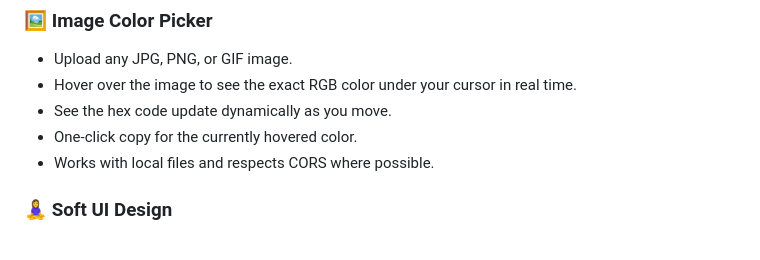
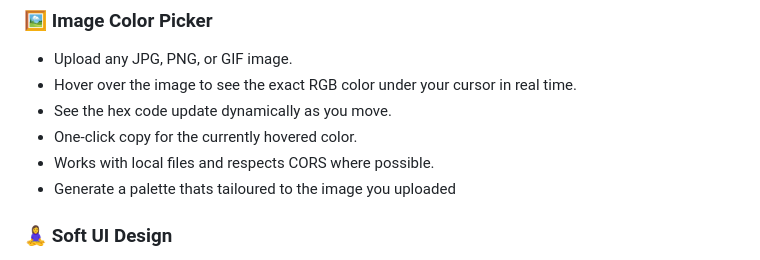
Before and after one commit to kelvinchow2003/Pallete-Pilot, a Markdown page: README.md, the part around the change. GitHub-like rendering.

Commit message:
Update n palette generation description
Corrected a typo in the README regarding palette generation.

```diff
--- a/README.md
+++ b/README.md
@@ -22,6 +22,7 @@ Built with a soft, neumorphic UI for a calming, tactile experience — no harsh
 - See the hex code update dynamically as you move.
 - One-click copy for the currently hovered color.
 - Works with local files and respects CORS where possible.
+- Generate a palette thats tailoured to the image you uploaded
 
 ### 🧘‍♀️ Soft UI Design
 - Neumorphic styling: Gentle shadows, embossed buttons, and subtle depth.
```
